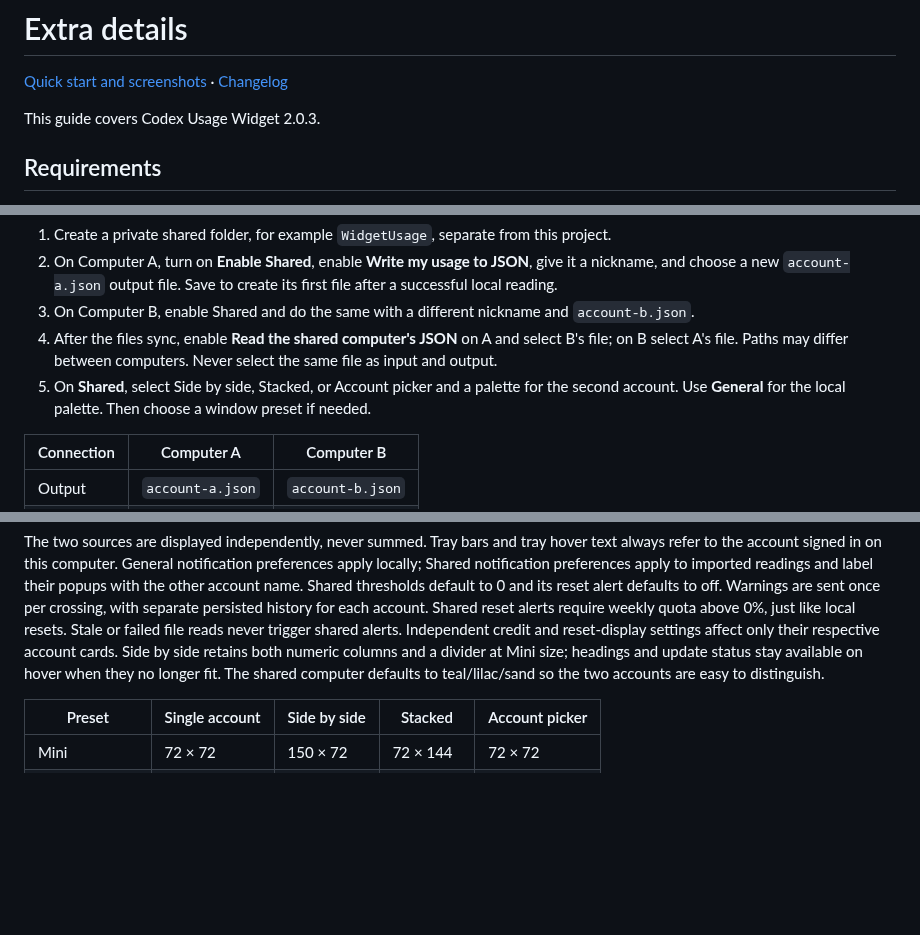
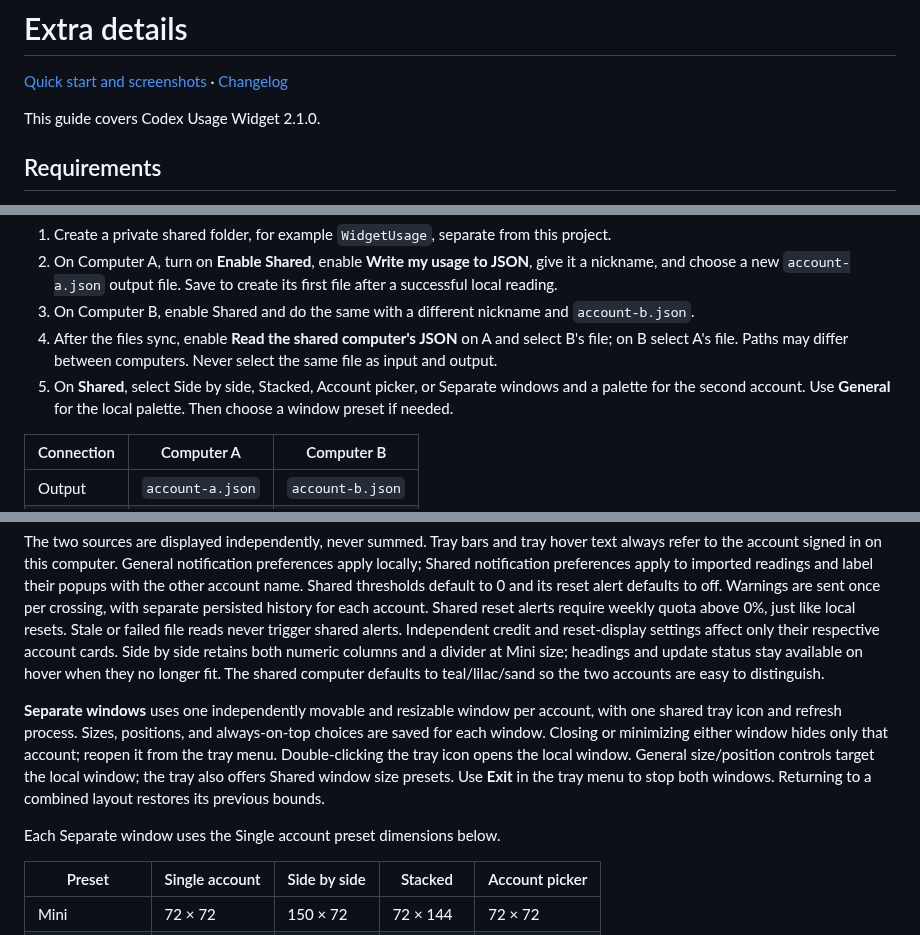
Before and after one commit to moore1emu/codex-usage-widget, a Markdown page: extradetails.md, 3 parts joined by grey strips. Drawn GitHub-style; blank space fills up the shorter version.

```diff
--- a/extradetails.md
+++ b/extradetails.md
@@ -2,7 +2,7 @@
 
 [Quick start and screenshots](README.md) · [Changelog](changelog.md)
 
-This guide covers Codex Usage Widget 2.0.3.
+This guide covers Codex Usage Widget 2.1.0.
 
 ## Requirements
 
@@ -108,7 +110,7 @@ Sharing is opt-in and configured separately on each computer under **Settings...
 2. On Computer A, turn on **Enable Shared**, enable **Write my usage to JSON**, give it a nickname, and choose a new `account-a.json` output file. Save to create its first file after a successful local reading.
 3. On Computer B, enable Shared and do the same with a different nickname and `account-b.json`.
 4. After the files sync, enable **Read the shared computer's JSON** on A and select B's file; on B select A's file. Paths may differ between computers. Never select the same file as input and output.
-5. On **Shared**, select Side by side, Stacked, or Account picker and a palette for the second account. Use **General** for the local palette. Then choose a window preset if needed.
+5. On **Shared**, select Side by side, Stacked, Account picker, or Separate windows and a palette for the second account. Use **General** for the local palette. Then choose a window preset if needed.
 
 | Connection | Computer A | Computer B |
 | --- | --- | --- |
@@ -122,6 +124,10 @@ Writing uses an atomic file replacement. Existing output files must belong to th
 Sharing shows separate last-write/read statuses and the imported usage's age. A recent file read does not imply recent usage: if the shared computer/widget stops, its numbers remain visible and become **stale** after twice its reported refresh interval, with a two-minute minimum. Manual sources use that minimum. OneDrive delivery adds its own delay. Missing, malformed, or older files retain the last valid reading with an error indicator. An input path change clears the previous source. Imported readings are not cached across widget restarts; they reload from the selected file.
 
 The two sources are displayed independently, never summed. Tray bars and tray hover text always refer to the account signed in on this computer. General notification preferences apply locally; Shared notification preferences apply to imported readings and label their popups with the other account name. Shared thresholds default to 0 and its reset alert defaults to off. Warnings are sent once per crossing, with separate persisted history for each account. Shared reset alerts require weekly quota above 0%, just like local resets. Stale or failed file reads never trigger shared alerts. Independent credit and reset-display settings affect only their respective account cards. Side by side retains both numeric columns and a divider at Mini size; headings and update status stay available on hover when they no longer fit. The shared computer defaults to teal/lilac/sand so the two accounts are easy to distinguish.
+
+**Separate windows** uses one independently movable and resizable window per account, with one shared tray icon and refresh process. Sizes, positions, and always-on-top choices are saved for each window. Closing or minimizing either window hides only that account; reopen it from the tray menu. Double-clicking the tray icon opens the local window. General size/position controls target the local window; the tray also offers Shared window size presets. Use **Exit** in the tray menu to stop both windows. Returning to a combined layout restores its previous bounds.
+
+Each Separate window uses the Single account preset dimensions below.
 
 | Preset | Single account | Side by side | Stacked | Account picker |
 | --- | --- | --- | --- | --- |
```
Also changed, not shown: other parts of extradetails.md (+2 -0 lines), README.md (+4 -4 lines), changelog.md (+7 -0 lines), docs/screenshots/settings-general.png, docs/screenshots/settings-menu.png, docs/screenshots/settings-shared-connections.png, docs/screenshots/settings-shared.png, 4 other files.
